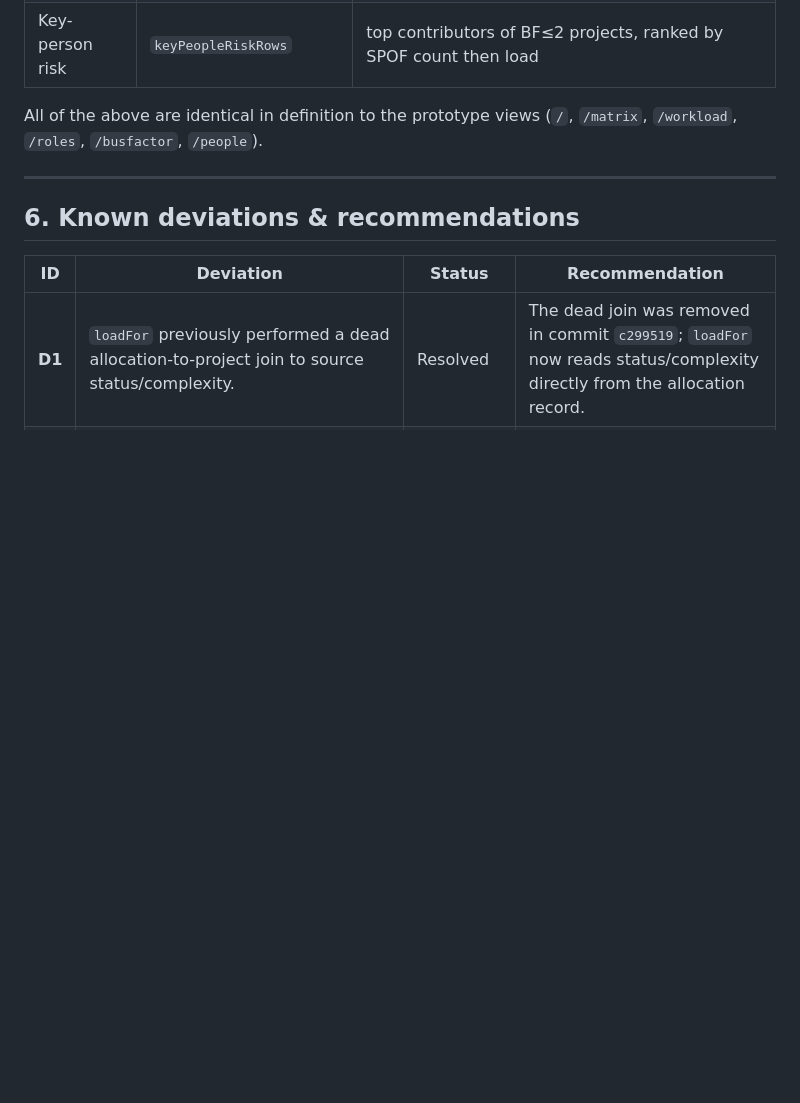
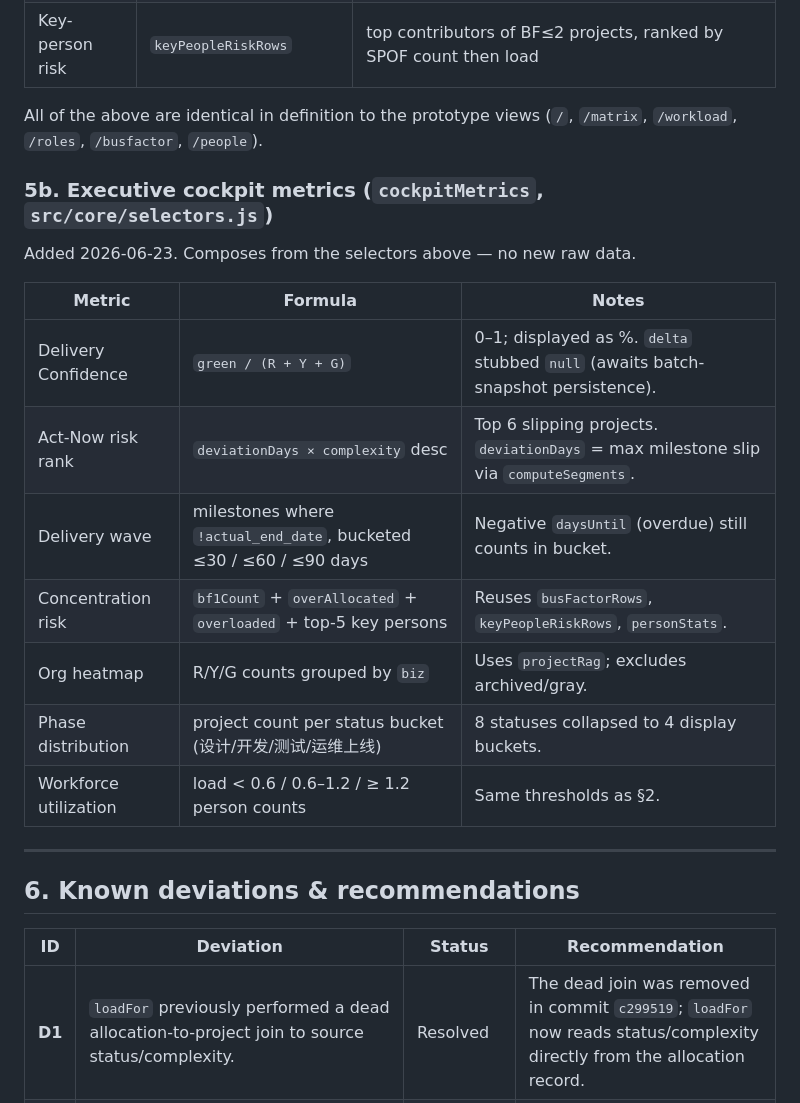
Before and after one commit to nlospc/projectOrchestrator, a Markdown page: docs/data-sequences.md, the part around the change. Drawn GitHub-style; blank space fills up the shorter version.

Commit message:
docs: add cockpit metrics to data-sequences.md §5b

```diff
--- a/docs/data-sequences.md
+++ b/docs/data-sequences.md
@@ -119,6 +119,20 @@ deviation D2). The prototype has no such fallback.
 All of the above are identical in definition to the prototype views (`/`, `/matrix`, `/workload`,
 `/roles`, `/busfactor`, `/people`).
 
+### 5b. Executive cockpit metrics (`cockpitMetrics`, `src/core/selectors.js`)
+
+Added 2026-06-23. Composes from the selectors above — no new raw data.
+
+| Metric | Formula | Notes |
+|---|---|---|
+| Delivery Confidence | `green / (R + Y + G)` | 0–1; displayed as %. `delta` stubbed `null` (awaits batch-snapshot persistence). |
+| Act-Now risk rank | `deviationDays × complexity` desc | Top 6 slipping projects. `deviationDays` = max milestone slip via `computeSegments`. |
+| Delivery wave | milestones where `!actual_end_date`, bucketed ≤30 / ≤60 / ≤90 days | Negative `daysUntil` (overdue) still counts in bucket. |
+| Concentration risk | `bf1Count` + `overAllocated` + `overloaded` + top-5 key persons | Reuses `busFactorRows`, `keyPeopleRiskRows`, `personStats`. |
+| Org heatmap | R/Y/G counts grouped by `biz` | Uses `projectRag`; excludes archived/gray. |
+| Phase distribution | project count per status bucket (设计/开发/测试/运维上线) | 8 statuses collapsed to 4 display buckets. |
+| Workforce utilization | load < 0.6 / 0.6–1.2 / ≥ 1.2 person counts | Same thresholds as §2. |
+
 ---
 
 ## 6. Known deviations & recommendations
```
